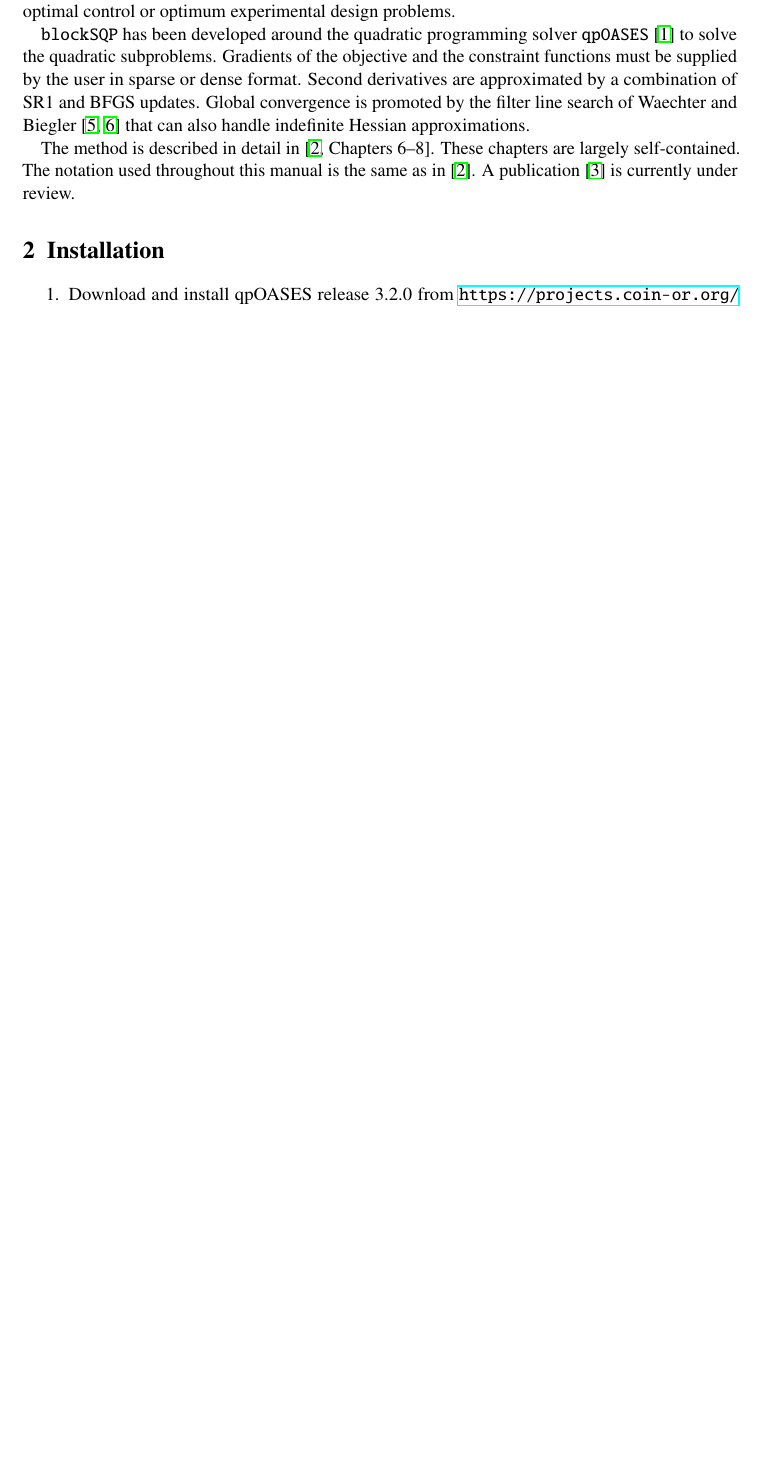
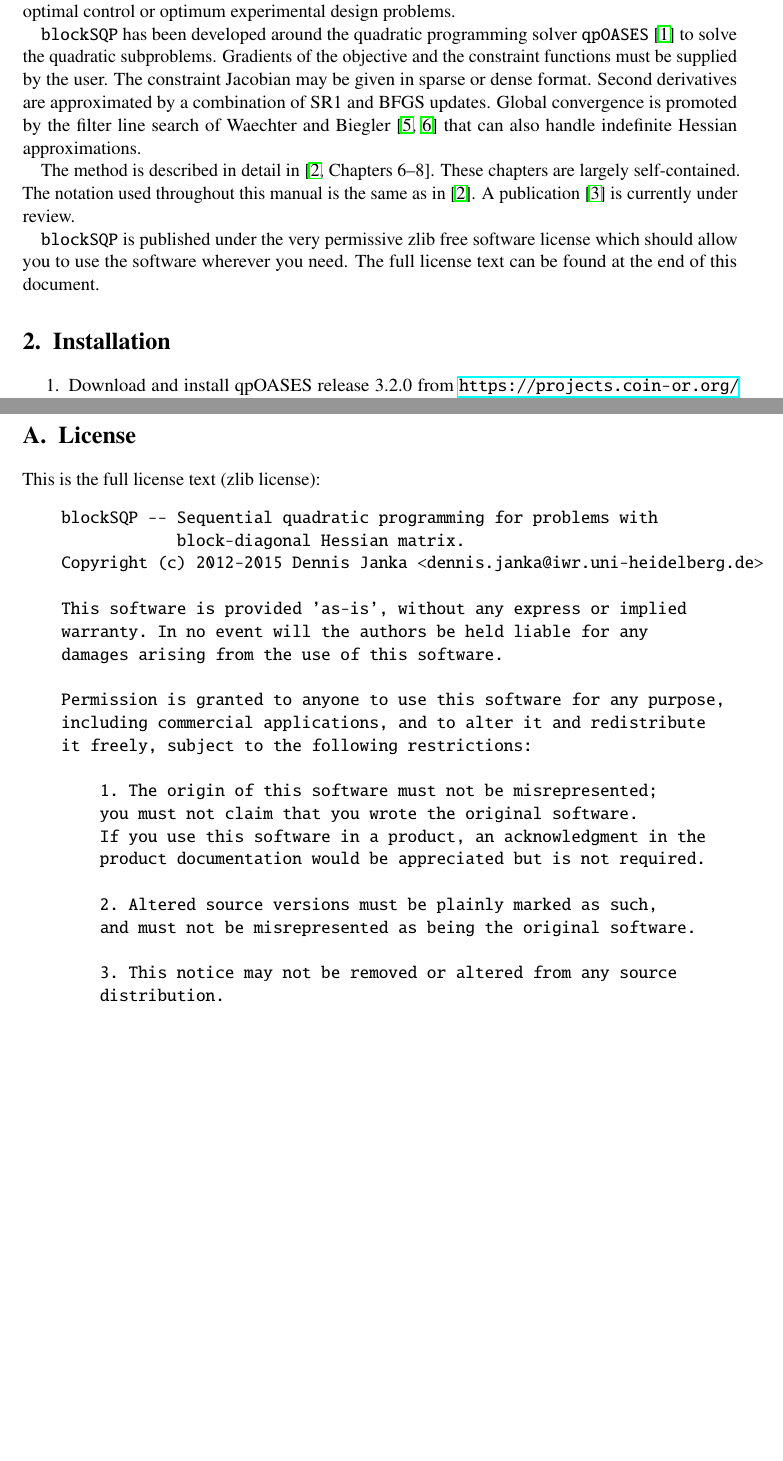
Before and after one commit to djanka2/blockSQP, a LaTeX document (doc/manual/manual.tex): part of page 2 of 11 before the commit and two parts of pages 2 and 13 of 13 after it, the two joined at a grey line, cut so that both start at the same text, the shorter picture padded with empty space. Compiled offline with pdfLaTeX.

Commit message:
updated manual

```diff
--- a/doc/manual/manual.tex
+++ b/doc/manual/manual.tex
@@ -182,12 +182,14 @@ parameterizations of optimal control or optimum experimental design problems.
 
 \blockSQP\ has been developed around the quadratic programming solver
 \qpOASES~\cite{Ferreau2013} to solve the quadratic subproblems. Gradients of the objective
-and the constraint functions must be supplied by the user in sparse or dense format.
+and the constraint functions must be supplied by the user. The constraint Jacobian may be given in sparse or dense format.
 Second derivatives are approximated by a combination of SR1 and BFGS updates.
 Global convergence is promoted by the filter line search of Waechter and Biegler~\cite{Waechter2005b,Waechter2005}
 that can also handle indefinite Hessian approximations.
 
 The method is described in detail in \cite[Chapters 6--8]{Janka2015}. These chapters are largely self-contained. The notation used throughout this manual is the same as in~\cite{Janka2015}. A publication~\cite{Janka2015b} is currently under review.
+
+\blockSQP\ is published under the very permissive zlib free software license which should allow you to use the software wherever you need. The full license text can be found at the end of this document.
 
 %%%%%%%%%%%%%%%%%%%%%%%%%%%%%%%%%%%%%%%%%%%%%%%%%%%%%%%%%%%%%%%%%%%%%%72
 \section{Installation}
@@ -563,7 +565,38 @@ Column & Description\\\hline\hline
 \\\hline
 \end{tabular}
 
-
 \bibliographystyle{plain}
 \bibliography{references.bib}
+
+\clearpage
+\appendix
+%%%%%%%%%%%%%%%%%%%%%%%%%%%%%%%%%%%%%%%%%%%%%%%%%%%%%%%%%%%%%%%%%%%%%%72
+\section{License\label{sec:license}}
+%%%%%%%%%%%%%%%%%%%%%%%%%%%%%%%%%%%%%%%%%%%%%%%%%%%%%%%%%%%%%%%%%%%%%%72
+This is the full license text (zlib license):
+\begin{verbatim}
+    blockSQP -- Sequential quadratic programming for problems with
+                block-diagonal Hessian matrix.
+    Copyright (c) 2012-2015 Dennis Janka <dennis.janka@iwr.uni-heidelberg.de>
+
+    This software is provided 'as-is', without any express or implied
+    warranty. In no event will the authors be held liable for any
+    damages arising from the use of this software.
+
+    Permission is granted to anyone to use this software for any purpose,
+    including commercial applications, and to alter it and redistribute
+    it freely, subject to the following restrictions:
+
+        1. The origin of this software must not be misrepresented;
+        you must not claim that you wrote the original software.
+        If you use this software in a product, an acknowledgment in the
+        product documentation would be appreciated but is not required.
+
+        2. Altered source versions must be plainly marked as such,
+        and must not be misrepresented as being the original software.
+
+        3. This notice may not be removed or altered from any source
+        distribution.
+\end{verbatim}
+
 \end{document}
```
Also changed, not shown: doc/manual/manual.pdf, makefile.
